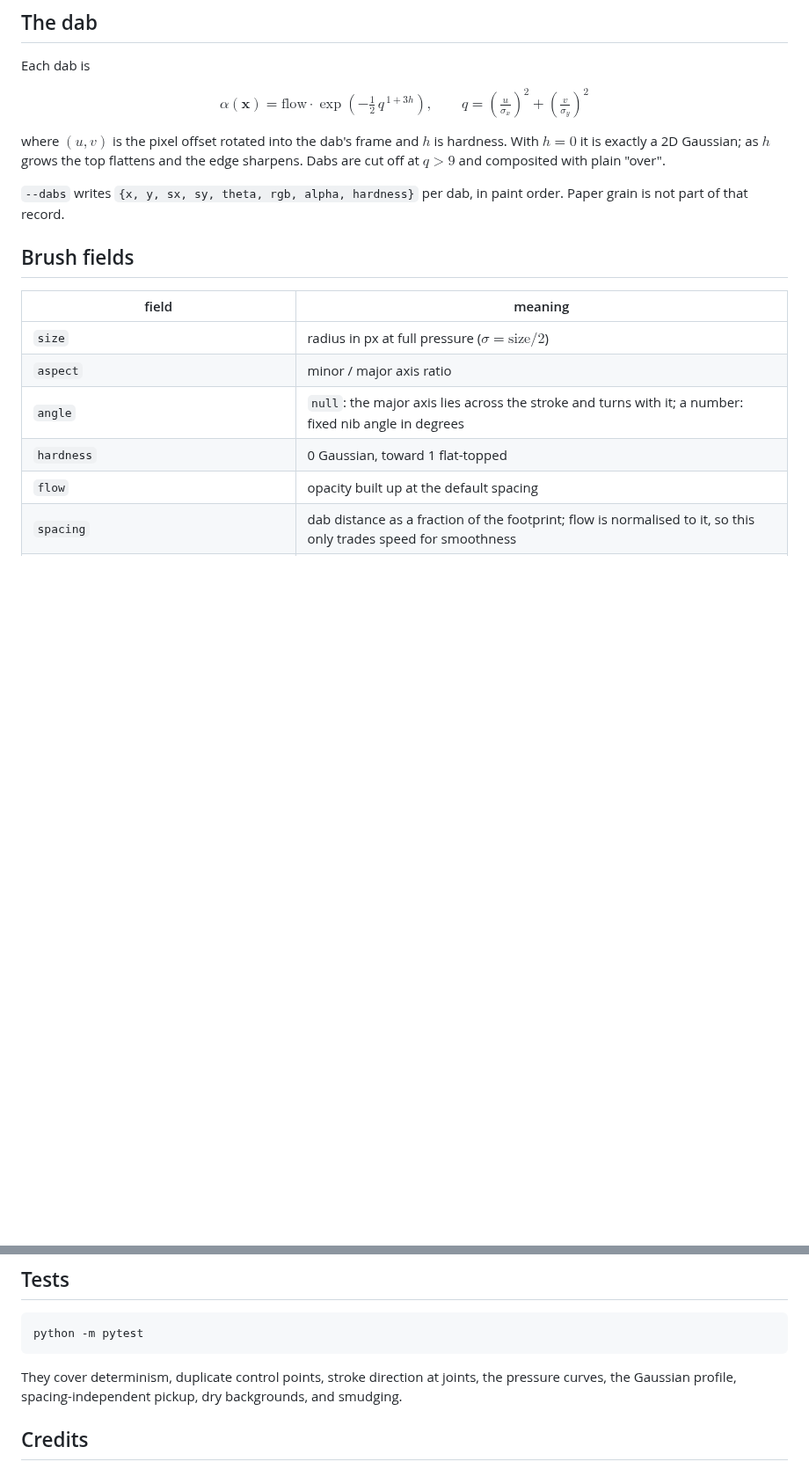
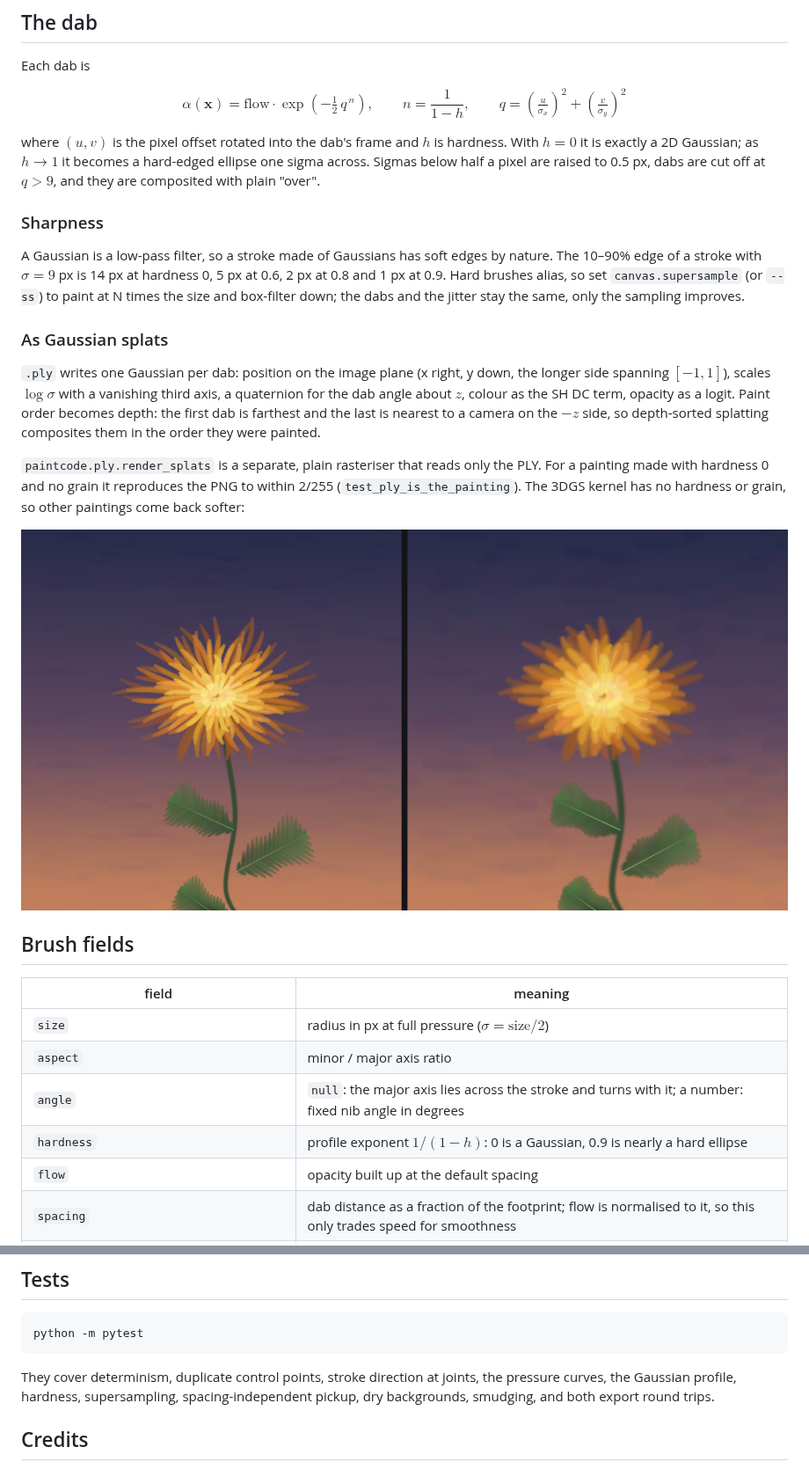
Before and after one commit to AsherJingkongChen/paint-code, a Markdown page: README.md, 2 parts joined by grey strips. Shown at 88% size. GitHub-like rendering; pictures changed too: examples/png_vs_ply.png (added); blank space fills up the shorter version.

````diff
--- a/README.md
+++ b/README.md
@@ -51,11 +58,21 @@ The same scene and seed always produce the same pixels. To keep working on a pai
 
 Each dab is
 
-$$\alpha(\mathbf{x}) = \text{flow}\cdot\exp\!\left(-\tfrac12\, q^{\,1+3h}\right),\qquad q = \left(\tfrac{u}{\sigma_x}\right)^2 + \left(\tfrac{v}{\sigma_y}\right)^2$$
+$$\alpha(\mathbf{x}) = \text{flow}\cdot\exp\!\left(-\tfrac12\, q^{\,n}\right),\qquad n = \frac{1}{1-h},\qquad q = \left(\tfrac{u}{\sigma_x}\right)^2 + \left(\tfrac{v}{\sigma_y}\right)^2$$
 
-where $(u, v)$ is the pixel offset rotated into the dab's frame and $h$ is hardness. With $h = 0$ it is exactly a 2D Gaussian; as $h$ grows the top flattens and the edge sharpens. Dabs are cut off at $q > 9$ and composited with plain "over".
+where $(u, v)$ is the pixel offset rotated into the dab's frame and $h$ is hardness. With $h = 0$ it is exactly a 2D Gaussian; as $h \to 1$ it becomes a hard-edged ellipse one sigma across. Sigmas below half a pixel are raised to 0.5 px, dabs are cut off at $q > 9$, and they are composited with plain "over".
 
-`--dabs` writes `{x, y, sx, sy, theta, rgb, alpha, hardness}` per dab, in paint order. Paper grain is not part of that record.
+### Sharpness
+
+A Gaussian is a low-pass filter, so a stroke made of Gaussians has soft edges by nature. The 10–90% edge of a stroke with $\sigma = 9$ px is 14 px at hardness 0, 5 px at 0.6, 2 px at 0.8 and 1 px at 0.9. Hard brushes alias, so set `canvas.supersample` (or `--ss`) to paint at N times the size and box-filter down; the dabs and the jitter stay the same, only the sampling improves.
+
+### As Gaussian splats
+
+`.ply` writes one Gaussian per dab: position on the image plane (x right, y down, the longer side spanning $[-1, 1]$), scales $\log\sigma$ with a vanishing third axis, a quaternion for the dab angle about $z$, colour as the SH DC term, opacity as a logit. Paint order becomes depth: the first dab is farthest and the last is nearest to a camera on the $-z$ side, so depth-sorted splatting composites them in the order they were painted.
+
+`paintcode.ply.render_splats` is a separate, plain rasteriser that reads only the PLY. For a painting made with hardness 0 and no grain it reproduces the PNG to within 2/255 (`test_ply_is_the_painting`). The 3DGS kernel has no hardness or grain, so other paintings come back softer:
+
+![The painting, and the same dabs rendered back from the PLY](examples/png_vs_ply.png)
 
 ## Brush fields
 
@@ -64,7 +81,7 @@ where $(u, v)$ is the pixel offset rotated into the dab's frame and $h$ is hardn
 | `size` | radius in px at full pressure ($\sigma = \text{size}/2$) |
 | `aspect` | minor / major axis ratio |
 | `angle` | `null`: the major axis lies across the stroke and turns with it; a number: fixed nib angle in degrees |
-| `hardness` | 0 Gaussian, toward 1 flat-topped |
+| `hardness` | profile exponent $1/(1-h)$: 0 is a Gaussian, 0.9 is nearly a hard ellipse |
 | `flow` | opacity built up at the default spacing |
 | `spacing` | dab distance as a fraction of the footprint; flow is normalised to it, so this only trades speed for smoothness |
 | `min_size`, `size_gamma` | radius $= \text{size}\cdot\text{lerp}(\text{min\_size}, 1, p^{\gamma})$ |
@@ -100,7 +117,7 @@ c.save("out.png")
 python -m pytest
 ```
 
-They cover determinism, duplicate control points, stroke direction at joints, the pressure curves, the Gaussian profile, spacing-independent pickup, dry backgrounds, and smudging.
+They cover determinism, duplicate control points, stroke direction at joints, the pressure curves, the Gaussian profile, hardness, supersampling, spacing-independent pickup, dry backgrounds, smudging, and both export round trips.
 
 ## Credits
 
````
Also changed, not shown: other parts of README.md (+12 -5 lines), examples/brush_sheet.png, examples/kiku.png, 12 other files.
